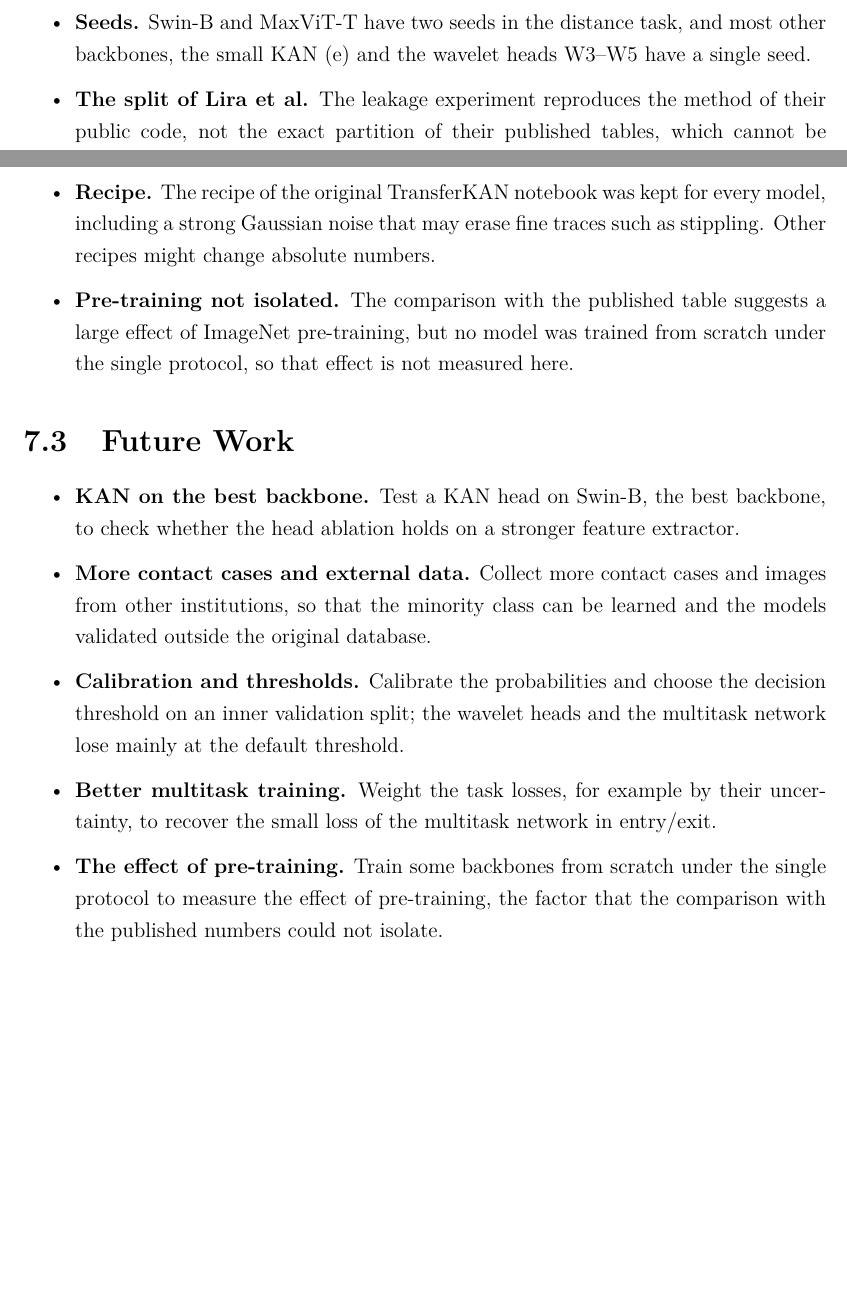
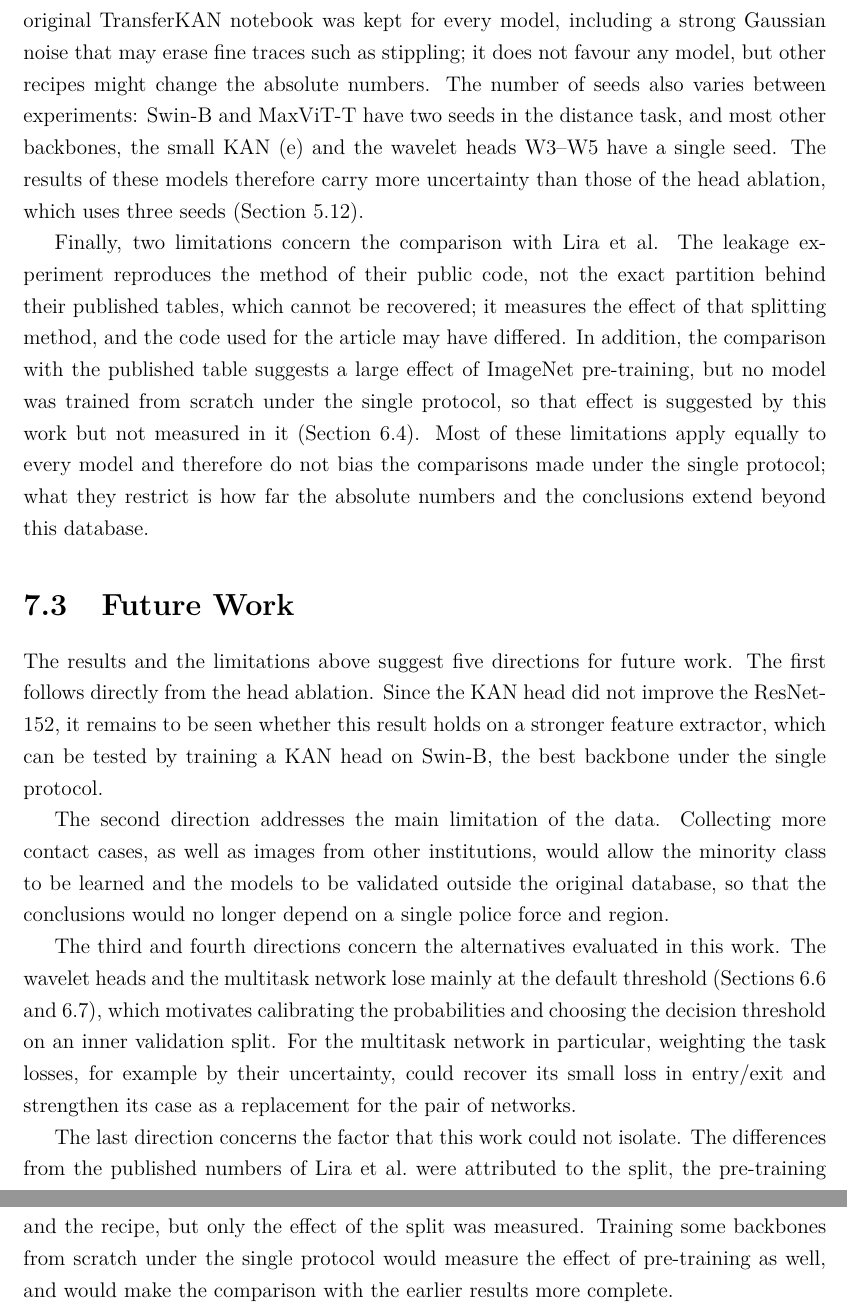
Before and after one commit to Silva015/tcc-2026, a LaTeX thesis (tcc_dissertation/monografia.tex, which reads tcc_dissertation/tex/7_Conclusions.tex): two parts of pages 53 and 54 of 67 before the commit and two parts of pages 54 and 55 of 68 after it, joined at a grey line, cut so that both start at the same text, the shorter picture padded with empty space. Compiled offline with pdfLaTeX; a missing font is replaced by an installed copy or a similar font.

Commit message:
docs(tcc): rewrite sections 7.2 and 7.3 in essay style
Limitations and Future Work were bullet lists with bold labels. They are
now connected paragraphs, in EN and PT, with the same facts and numbers
and cross-references to the sections that discuss each point. Both PDFs
recompiled (the EN one now includes the Produced Papers annex).

```diff
--- a/tcc_dissertation/tex/7_Conclusions.tex
+++ b/tcc_dissertation/tex/7_Conclusions.tex
@@ -26,17 +23,16 @@ Taken together, the hypothesis that motivated this work, that replacing the MLP
-    \item \textbf{Seeds.} Swin-B and MaxViT-T have two seeds in the distance task, and most other backbones, the small KAN (e) and the wavelet heads W3--W5 have a single seed.
-    \item \textbf{The split of Lira et al.} The leakage experiment reproduces the method of their public code, not the exact partition of their published tables, which cannot be recovered.
-    \item \textbf{Last epoch without validation.} Every model is evaluated at the last epoch, without an inner validation split. This is fair across models but not tuned for any of them.
-    \item \textbf{Recipe.} The recipe of the original TransferKAN notebook was kept for every model, including a strong Gaussian noise that may erase fine traces such as stippling. Other recipes might change absolute numbers.
-    \item \textbf{Pre-training not isolated.} The comparison with the published table suggests a large effect of ImageNet pre-training, but no model was trained from scratch under the single protocol, so that effect is not measured here.
-\end{itemize}
+The answers above hold within limits set by the data, by the experimental design and by the comparison with earlier work. The first and most important limit comes from the data. All images come from a single police force in a single region, and no external validation was possible, so it is not known how the models would behave on photographs taken by other teams, with other equipment and under other conditions. Within this database, the contact class is the most restrictive case: it has only 42 images from 16 cases, and only 13--17\% of these images are recognised when their case is not in the training set (Section~\ref{sec:results_mlsd}). With so few cases, nothing specific can be claimed about this class.
+
+The experimental design imposes further restrictions. Every model is evaluated at the last epoch, without an inner validation split. Because the rule is the same for all models, it is fair across them, but it is not tuned for any of them. Likewise, the recipe of the original TransferKAN notebook was kept for every model, including a strong Gaussian noise that may erase fine traces such as stippling; it does not favour any model, but other recipes might change the absolute numbers. The number of seeds also varies between experiments: Swin-B and MaxViT-T have two seeds in the distance task, and most other backbones, the small KAN (e) and the wavelet heads W3--W5 have a single seed. The results of these models therefore carry more uncertainty than those of the head ablation, which uses three seeds (Section~\ref{sec:threats}).
+
+Finally, two limitations concern the comparison with Lira et al. The leakage experiment reproduces the method of their public code, not the exact partition behind their published tables, which cannot be recovered; it measures the effect of that splitting method, and the code used for the article may have differed. In addition, the comparison with the published table suggests a large effect of ImageNet pre-training, but no model was trained from scratch under the single protocol, so that effect is suggested by this work but not measured in it (Section~\ref{sec:res_lira}). Most of these limitations apply equally to every model and therefore do not bias the comparisons made under the single protocol; what they restrict is how far the absolute numbers and the conclusions extend beyond this database.
 
 \section{Future Work}
 \label{sec:future}
 
-\begin{itemize}
-    \item \textbf{KAN on the best backbone.} Test a KAN head on Swin-B, the best backbone, to check whether the head ablation holds on a stronger feature extractor.
-    \item \textbf{More contact cases and external data.} Collect more contact cases and images from other institutions, so that the minority class can be learned and the models validated outside the original database.
-    \item \textbf{Calibration and thresholds.} Calibrate the probabilities and choose the decision threshold on an inner validation split; the wavelet heads and the multitask network lose mainly at the default threshold.
-    \item \textbf{Better multitask training.} Weight the task losses, for example by their uncertainty, to recover the small loss of the multitask network in entry/exit.
-    \item \textbf{The effect of pre-training.} Train some backbones from scratch under the single protocol to measure the effect of pre-training, the factor that the comparison with the published numbers could not isolate.
-\end{itemize}
+The results and the limitations above suggest five directions for future work. The first follows directly from the head ablation. Since the KAN head did not improve the ResNet-152, it remains to be seen whether this result holds on a stronger feature extractor, which can be tested by training a KAN head on Swin-B, the best backbone under the single protocol.
+
+The second direction addresses the main limitation of the data. Collecting more contact cases, as well as images from other institutions, would allow the minority class to be learned and the models to be validated outside the original database, so that the conclusions would no longer depend on a single police force and region.
+
+The third and fourth directions concern the alternatives evaluated in this work. The wavelet heads and the multitask network lose mainly at the default threshold (Sections~\ref{sec:res_wavkan} and~\ref{sec:res_mt}), which motivates calibrating the probabilities and choosing the decision threshold on an inner validation split. For the multitask network in particular, weighting the task losses, for example by their uncertainty, could recover its small loss in entry/exit and strengthen its case as a replacement for the pair of networks.
+
+The last direction concerns the factor that this work could not isolate. The differences from the published numbers of Lira et al.\ were attributed to the split, the pre-training and the recipe, but only the effect of the split was measured. Training some backbones from scratch under the single protocol would measure the effect of pre-training as well, and would make the comparison with the earlier results more complete.
```
Also changed, not shown: tcc_dissertation/pt/tex/7_Conclusoes.tex (+12 -16 lines), tcc_dissertation/monografia_PT.pdf, tcc_dissertation/tex/7_Conclusions.tex (3 more changed lines), 1 other file.
